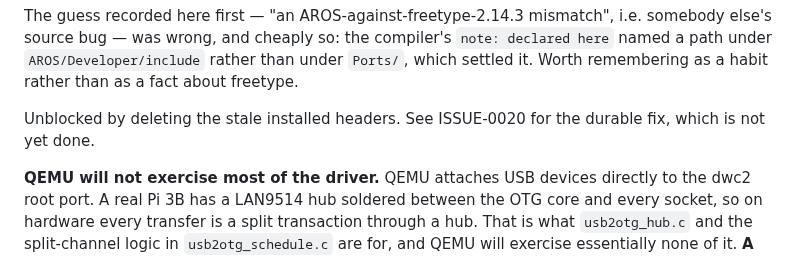
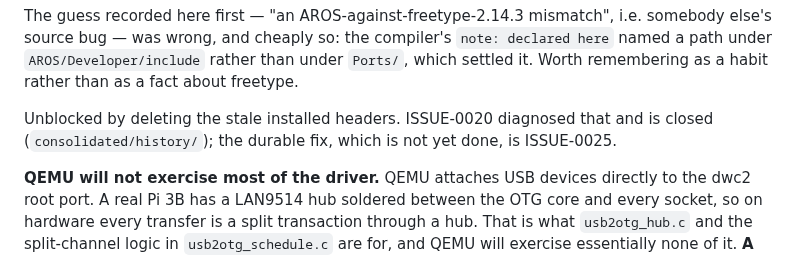
Before and after one commit to JJDSNT/bellatrix, a Markdown page: AI_context/issues/ISSUE-0019.md, the part around the change. Rendered like a GitHub page.

```diff
--- a/AI_context/issues/ISSUE-0019.md
+++ b/AI_context/issues/ISSUE-0019.md
@@ -193,8 +193,9 @@ i.e. somebody else's source bug — was wrong, and cheaply so: the compiler's
 under `Ports/`, which settled it. Worth remembering as a habit rather than as a
 fact about freetype.
 
-Unblocked by deleting the stale installed headers. See ISSUE-0020 for the
-durable fix, which is not yet done.
+Unblocked by deleting the stale installed headers. ISSUE-0020 diagnosed that and
+is closed (`consolidated/history/`); the durable fix, which is not yet done, is
+ISSUE-0025.
 
 **QEMU will not exercise most of the driver.** QEMU attaches USB devices
 directly to the dwc2 root port. A real Pi 3B has a LAN9514 hub soldered between
```
Also changed, not shown: AI_context/issues/ISSUE-0025.md (added, +127 -0 lines), 2 other files.
